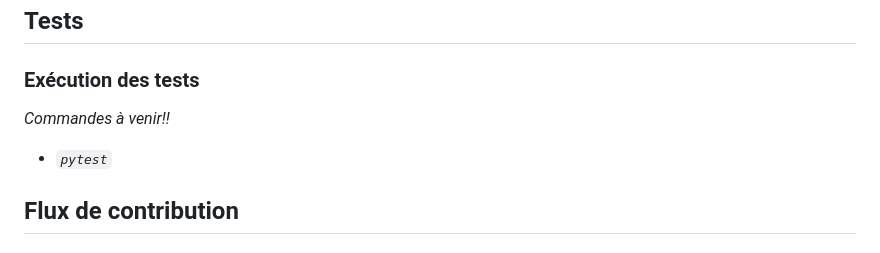
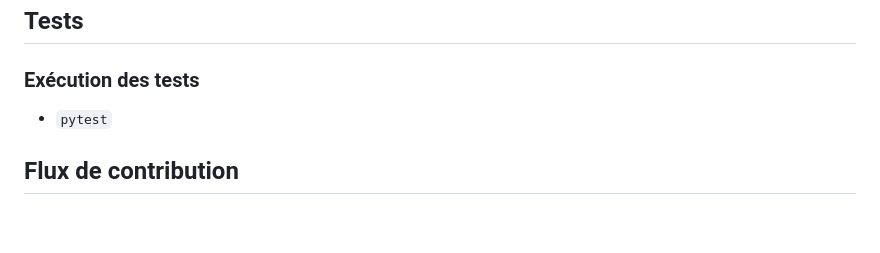
Before and after one commit to alexandraventulea/log3000-tp3, a Markdown page: README.md, the part around the change. Drawn GitHub-style; blank space fills up the shorter version.

Commit message:
Update test command formatting in README
Fix formatting for test command in README

```diff
--- a/README.md
+++ b/README.md
@@ -45,8 +45,7 @@ Cliquez sur le bouton `C` pour réinitialiser la calculatrice.
 
 ## Tests
 ### Exécution des tests
-*Commandes à venir!!*
--  *`pytest`*
+-  `pytest`
 
 ## Flux de contribution
 
```
